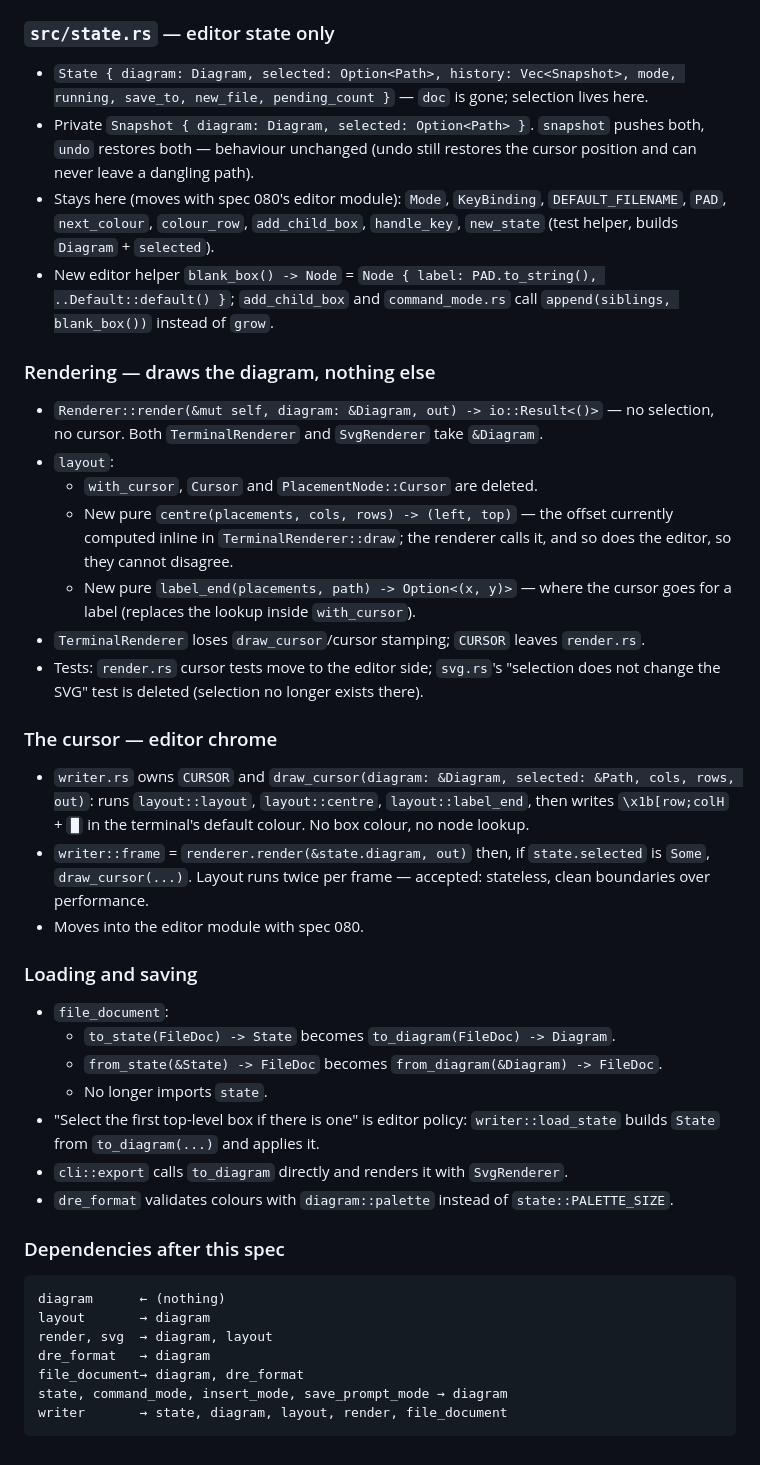
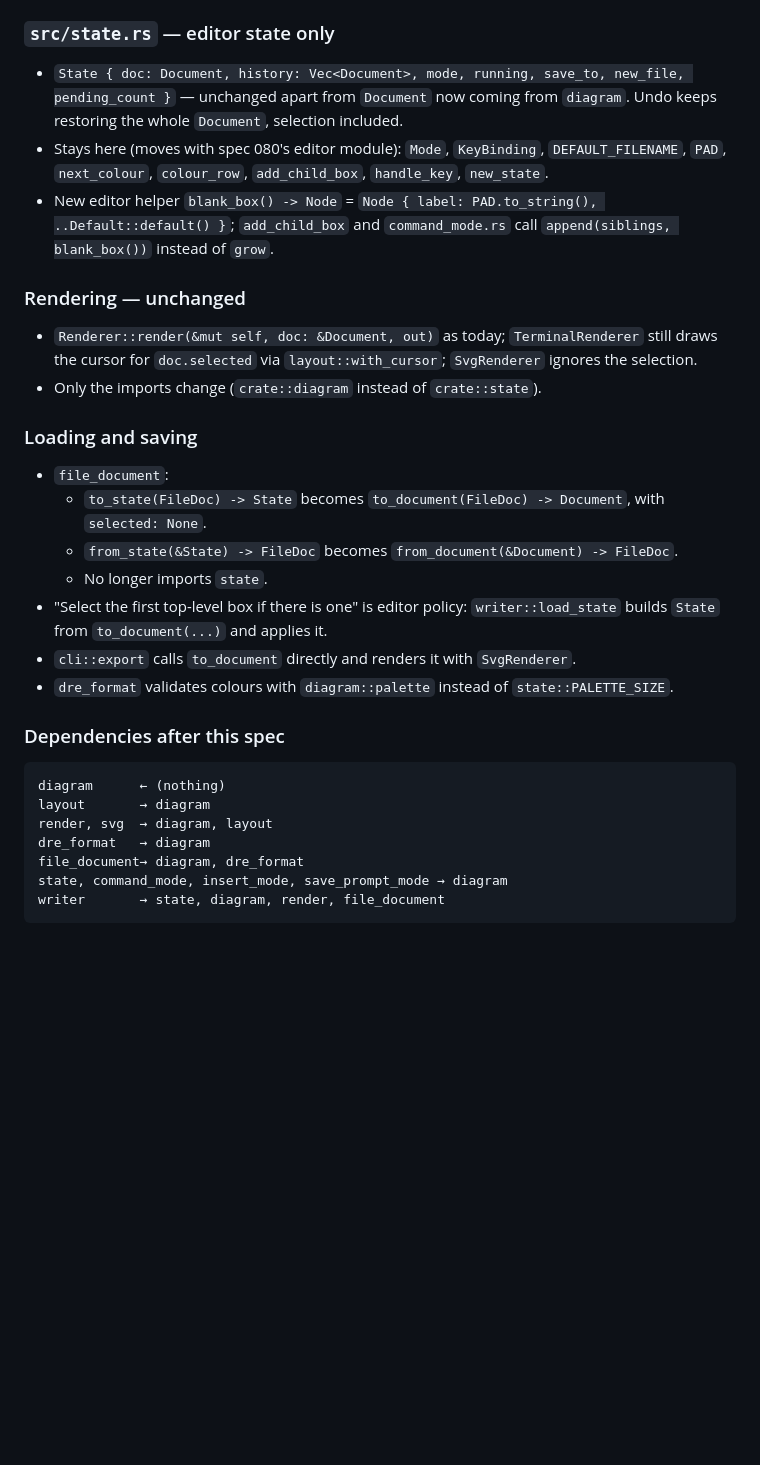
Before and after one commit to slickroot/dre, a Markdown page: docs/specs/078-diagram-model-module.md, the part around one of its changes. Drawn GitHub-style; blank space fills up the shorter version.

Commit message:
Revise spec 078: keep the selection in Document
Co-Authored-By: Claude Opus 5 <noreply@anthropic.com>

````diff
--- a/docs/specs/078-diagram-model-module.md
+++ b/docs/specs/078-diagram-model-module.md
@@ -31,35 +31,23 @@ Knows the tree; knows nothing about modes, selection, undo or the insert cursor.
 
 ### `src/state.rs` — editor state only
 
-- `State { diagram: Diagram, selected: Option<Path>, history: Vec<Snapshot>, mode, running, save_to, new_file, pending_count }` — `doc` is gone; selection lives here.
-- Private `Snapshot { diagram: Diagram, selected: Option<Path> }`. `snapshot` pushes both, `undo` restores both — behaviour unchanged (undo still restores the cursor position and can never leave a dangling path).
-- Stays here (moves with spec 080's editor module): `Mode`, `KeyBinding`, `DEFAULT_FILENAME`, `PAD`, `next_colour`, `colour_row`, `add_child_box`, `handle_key`, `new_state` (test helper, builds `Diagram` + `selected`).
+- `State { doc: Document, history: Vec<Document>, mode, running, save_to, new_file, pending_count }` — unchanged apart from `Document` now coming from `diagram`. Undo keeps restoring the whole `Document`, selection included.
+- Stays here (moves with spec 080's editor module): `Mode`, `KeyBinding`, `DEFAULT_FILENAME`, `PAD`, `next_colour`, `colour_row`, `add_child_box`, `handle_key`, `new_state`.
 - New editor helper `blank_box() -> Node` = `Node { label: PAD.to_string(), ..Default::default() }`; `add_child_box` and `command_mode.rs` call `append(siblings, blank_box())` instead of `grow`.
 
-### Rendering — draws the diagram, nothing else
+### Rendering — unchanged
 
-- `Renderer::render(&mut self, diagram: &Diagram, out) -> io::Result<()>` — no selection, no cursor. Both `TerminalRenderer` and `SvgRenderer` take `&Diagram`.
-- `layout`:
-  - `with_cursor`, `Cursor` and `PlacementNode::Cursor` are deleted.
-  - New pure `centre(placements, cols, rows) -> (left, top)` — the offset currently computed inline in `TerminalRenderer::draw`; the renderer calls it, and so does the editor, so they cannot disagree.
-  - New pure `label_end(placements, path) -> Option<(x, y)>` — where the cursor goes for a label (replaces the lookup inside `with_cursor`).
-- `TerminalRenderer` loses `draw_cursor`/cursor stamping; `CURSOR` leaves `render.rs`.
-- Tests: `render.rs` cursor tests move to the editor side; `svg.rs`'s "selection does not change the SVG" test is deleted (selection no longer exists there).
-
-### The cursor — editor chrome
-
-- `writer.rs` owns `CURSOR` and `draw_cursor(diagram: &Diagram, selected: &Path, cols, rows, out)`: runs `layout::layout`, `layout::centre`, `layout::label_end`, then writes `\x1b[row;colH` + `█` in the terminal's default colour. No box colour, no node lookup.
-- `writer::frame` = `renderer.render(&state.diagram, out)` then, if `state.selected` is `Some`, `draw_cursor(...)`. Layout runs twice per frame — accepted: stateless, clean boundaries over performance.
-- Moves into the editor module with spec 080.
+- `Renderer::render(&mut self, doc: &Document, out)` as today; `TerminalRenderer` still draws the cursor for `doc.selected` via `layout::with_cursor`; `SvgRenderer` ignores the selection.
+- Only the imports change (`crate::diagram` instead of `crate::state`).
 
 ### Loading and saving
 
 - `file_document`:
-  - `to_state(FileDoc) -> State` becomes `to_diagram(FileDoc) -> Diagram`.
-  - `from_state(&State) -> FileDoc` becomes `from_diagram(&Diagram) -> FileDoc`.
+  - `to_state(FileDoc) -> State` becomes `to_document(FileDoc) -> Document`, with `selected: None`.
+  - `from_state(&State) -> FileDoc` becomes `from_document(&Document) -> FileDoc`.
   - No longer imports `state`.
-- "Select the first top-level box if there is one" is editor policy: `writer::load_state` builds `State` from `to_diagram(...)` and applies it.
-- `cli::export` calls `to_diagram` directly and renders it with `SvgRenderer`.
+- "Select the first top-level box if there is one" is editor policy: `writer::load_state` builds `State` from `to_document(...)` and applies it.
+- `cli::export` calls `to_document` directly and renders it with `SvgRenderer`.
 - `dre_format` validates colours with `diagram::palette` instead of `state::PALETTE_SIZE`.
 
 ### Dependencies after this spec
@@ -71,5 +59,5 @@ render, svg  → diagram, layout
 dre_format   → diagram
 file_document→ diagram, dre_format
 state, command_mode, insert_mode, save_prompt_mode → diagram
-writer       → state, diagram, layout, render, file_document
+writer       → state, diagram, render, file_document
 ```
````
Also changed, not shown: other parts of docs/specs/078-diagram-model-module.md (+7 -7 lines).
